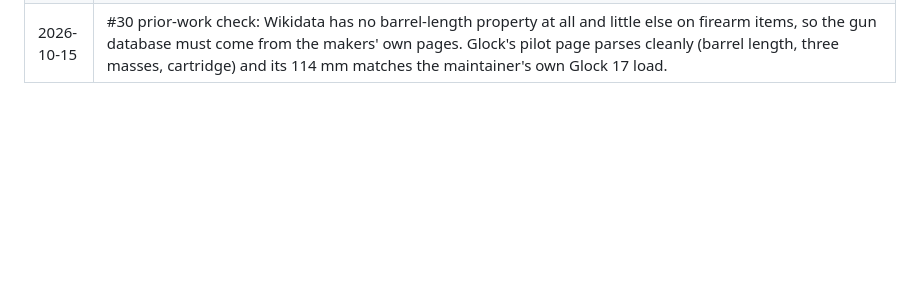
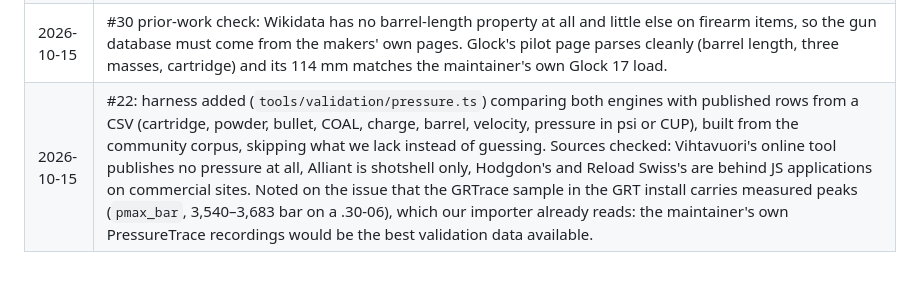
Before and after one commit to AnnoyingTechnology/gordons-legacy, a Markdown page: docs/PROGRESS.md, the part around the change. Rendered like a GitHub page; blank space fills up the shorter version.

Commit message:
Record the pressure-validation harness and what sources were checked

```diff
--- a/docs/PROGRESS.md
+++ b/docs/PROGRESS.md
@@ -250,3 +250,4 @@ Reverse-engineering workspace (local, never committed; procedure in `docs/model/
 | 2026-10-15 | Research engine checked against the closed forms of the published theory (`packages/engine/test/research-physics.test.ts`): Noble-Abel in a closed vessel, the free volume's split between solid and covolume, and the Lagrange ratios p̄ = p_base(1 + m_c/3M), p_breech = p_base(1 + m_c/2M). Verified by mutation that the tests catch the errors they are written for. |
 | 2026-10-15 | The interface fits a phone: the page was 1,000 px wide at a 390 px viewport (toolbar groups, the review's scale, wide tables, the comparison's table). Toolbar wraps, labels and units narrow, tables scroll in their panel, key figures go two to a row, and charts under 640 px use the smaller drawing so their text stays readable. Nothing overflows at 360, 390, 768 or 1024 px. |
 | 2026-10-15 | #30 prior-work check: Wikidata has no barrel-length property at all and little else on firearm items, so the gun database must come from the makers' own pages. Glock's pilot page parses cleanly (barrel length, three masses, cartridge) and its 114 mm matches the maintainer's own Glock 17 load. |
+| 2026-10-15 | #22: harness added (`tools/validation/pressure.ts`) comparing both engines with published rows from a CSV (cartridge, powder, bullet, COAL, charge, barrel, velocity, pressure in psi or CUP), built from the community corpus, skipping what we lack instead of guessing. Sources checked: Vihtavuori's online tool publishes no pressure at all, Alliant is shotshell only, Hodgdon's and Reload Swiss's are behind JS applications on commercial sites. Noted on the issue that the GRTrace sample in the GRT install carries measured peaks (`pmax_bar`, 3,540–3,683 bar on a .30-06), which our importer already reads: the maintainer's own PressureTrace recordings would be the best validation data available. |
```
